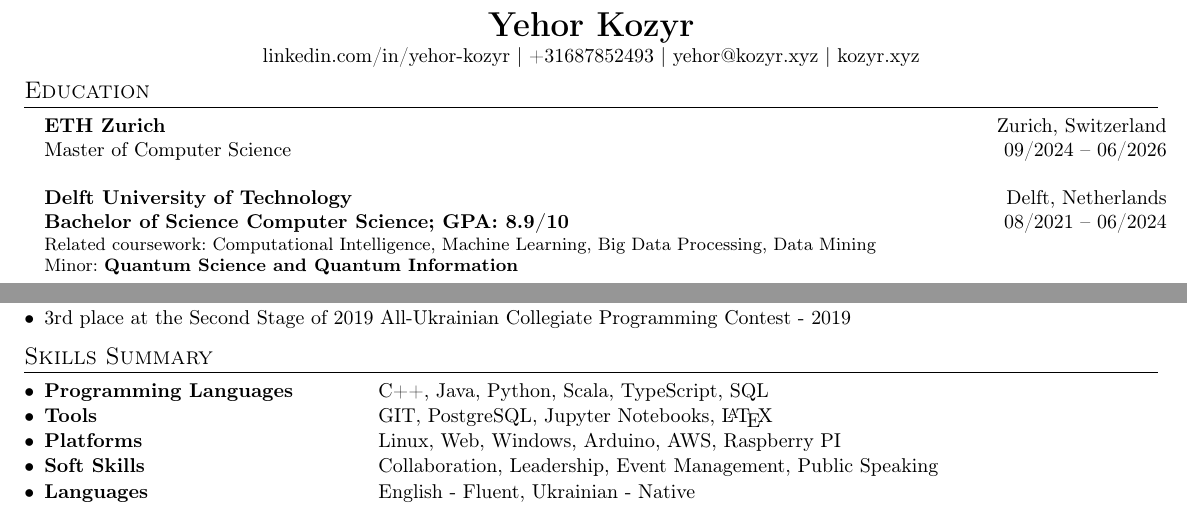
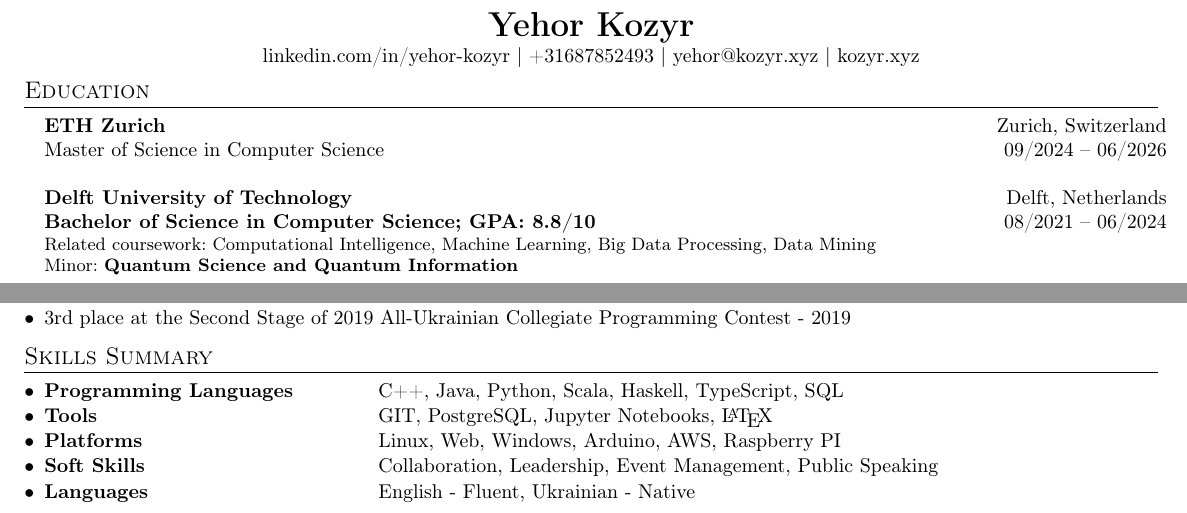
Before and after one commit to Sne4kers/cv, a LaTeX CV (cvFullYehorKozyr.tex, which reads education/tudelft_education_bachelor.tex, education/tudelft_education_master.tex): two parts of the page, joined at a grey line, cut so that both start at the same text. Compiled offline with pdfLaTeX.

Commit message:
Updated cv

```diff
--- a/cvFullYehorKozyr.tex
+++ b/cvFullYehorKozyr.tex
@@ -116,7 +116,7 @@
 \vspace{-5pt}
 \section{Skills Summary}
   \resumeSubHeadingListStart
-    \resumeSectionType{Programming Languages}{C++, Java, Python, Scala, TypeScript, SQL}
+    \resumeSectionType{Programming Languages}{C++, Java, Python, Scala, Haskell, TypeScript, SQL}
     \resumeSectionType{Tools}{GIT, PostgreSQL, Jupyter Notebooks, \LaTeX}
     \resumeSectionType{Platforms}{Linux, Web, Windows, Arduino, AWS, Raspberry PI}
     \resumeSectionType{Soft Skills}{Collaboration, Leadership, Event Management, Public Speaking}
--- a/education/tudelft_education_bachelor.tex
+++ b/education/tudelft_education_bachelor.tex
@@ -1,5 +1,5 @@
 \nonBulletResumeSubheadingNoVSpace{Delft University of Technology}{Delft, Netherlands}
-    {\textbf{Bachelor of Science Computer Science;  GPA: 8.9/10}}{08/2021 -- 06/2024}
+    {\textbf{Bachelor of Science in Computer Science;  GPA: 8.8/10}}{08/2021 -- 06/2024}
     %\vspace{-6pt}
     \small{Related coursework: Computational Intelligence, Machine Learning, Big Data Processing, Data Mining}\\
 
--- a/education/tudelft_education_master.tex
+++ b/education/tudelft_education_master.tex
@@ -1,5 +1,5 @@
 \nonBulletResumeSubheadingNoVSpace{ETH Zurich}{Zurich, Switzerland}
-    {Master of Computer Science}{09/2024 -- 06/2026}
+    {Master of Science in Computer Science}{09/2024 -- 06/2026}
     %\vspace{-6pt}
     %\vspace{-4pt}
     %\small{Related coursework: Quantum Physics, Quantum Communication and Computation, Solid-State Quantum Bits}
```
